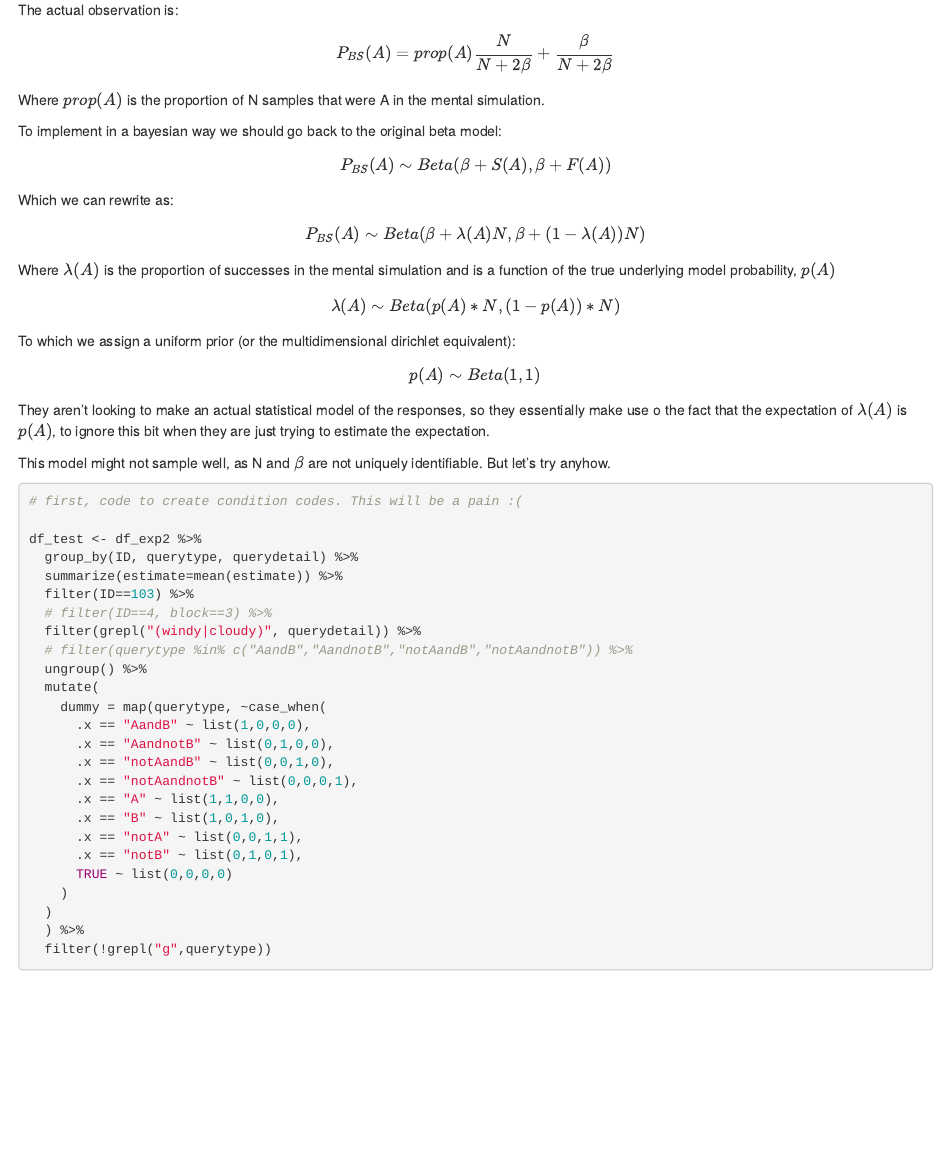
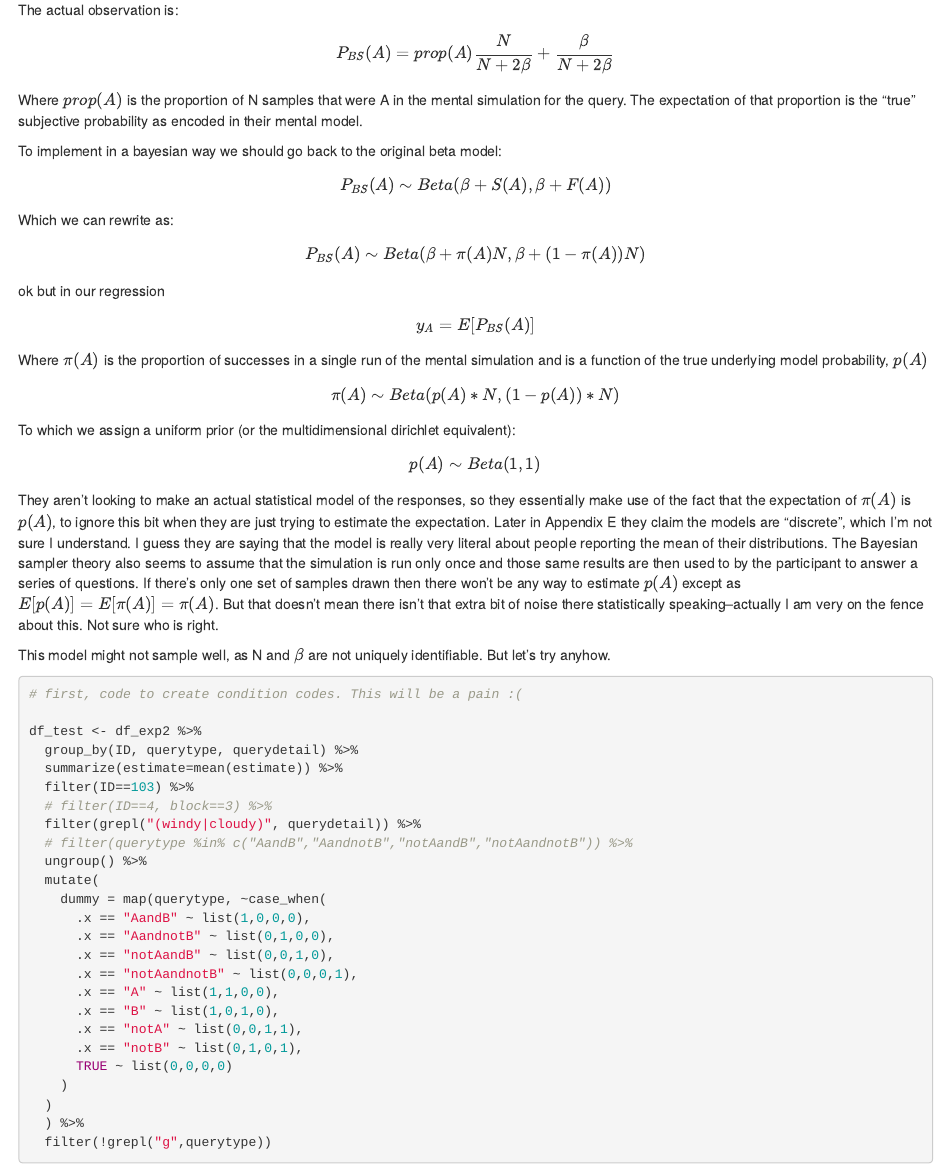
Before and after one commit to derekpowell/bayesian-sampler, an R Markdown document (bayes-sampler-prelim.Rmd): the page in a window 1100 px wide, from 2310 px down. Rendered offline with R 4.5, knitr and Pandoc, with nearby package versions; some code elsewhere in the file could not run offline.

Commit message:
rearranging

```diff
--- a/bayes-sampler-prelim.Rmd
+++ b/bayes-sampler-prelim.Rmd
@@ -104,20 +104,26 @@ Which we should expect would be Beta distributed, given that it is itself a prob
 The actual observation is:
 
 $$P_{BS}(A) = prop(A)\frac{N}{N + 2\beta} + \frac{\beta}{N+2\beta}$$
-Where $prop(A)$ is the proportion of N samples that were A in the mental simulation.
+Where $prop(A)$ is the proportion of N samples that were A in the mental simulation for the query. The expectation of that proportion is the "true" subjective probability as encoded in their mental model.
 
 To implement in a bayesian way we should go back to the original beta model:
 
 $$P_{BS}(A) \sim Beta(\beta + S(A), \beta+F(A))$$
 Which we can rewrite as:
 
-$$P_{BS}(A) \sim Beta(\beta + \lambda(A)N, \beta+(1-\lambda(A))N)$$
-Where $\lambda(A)$ is the proportion of successes in the mental simulation and is a function of the true underlying model probability, $p(A)$
+$$P_{BS}(A) \sim Beta(\beta + \pi(A)N, \beta+(1-\pi(A))N)$$
+ok but in our regression
 
-$$\lambda(A) \sim Beta(p(A)*N, (1-p(A))*N)$$
+$$ y_A = E[P_{BS}(A)] $$
+
+
+Where $\pi(A)$ is the proportion of successes in a single run of the mental simulation and is a function of the true underlying model probability, $p(A)$
+
+$$\pi(A) \sim Beta(p(A)*N, (1-p(A))*N)$$
+
 To which we assign a uniform prior (or the multidimensional dirichlet equivalent):
 $$p(A) \sim Beta(1,1)$$
-They aren't looking to make an actual statistical model of the responses, so they essentially make use o the fact that the expectation of $\lambda(A)$ is $p(A)$, to ignore this bit when they are just trying to estimate the expectation.
+They aren't looking to make an actual statistical model of the responses, so they essentially make use of the fact that the expectation of $\pi(A)$ is $p(A)$, to ignore this bit when they are just trying to estimate the expectation. Later in Appendix E they claim the models are "discrete", which I'm not sure I understand. I guess they are saying that the model is really very literal about people reporting the mean of their distributions. The Bayesian sampler theory also seems to assume that the simulation is run only once and those same results are then used to by the participant to answer a series of questions. If there's only one set of samples drawn then there won't be any way to estimate $p(A)$ except as $E[p(A)] = E[\pi(A)]=\pi(A)$. But that doesn't mean there isn't that extra bit of noise there statistically speaking--actually I am very on the fence about this. Not sure who is right.
 
 This model might not sample well, as N and $\beta$ are not uniquely identifiable. But let's try anyhow.
 
```
Also changed, not shown: bayes-sampler-prelim.Rmd (3 more changed lines), 3 other files.
